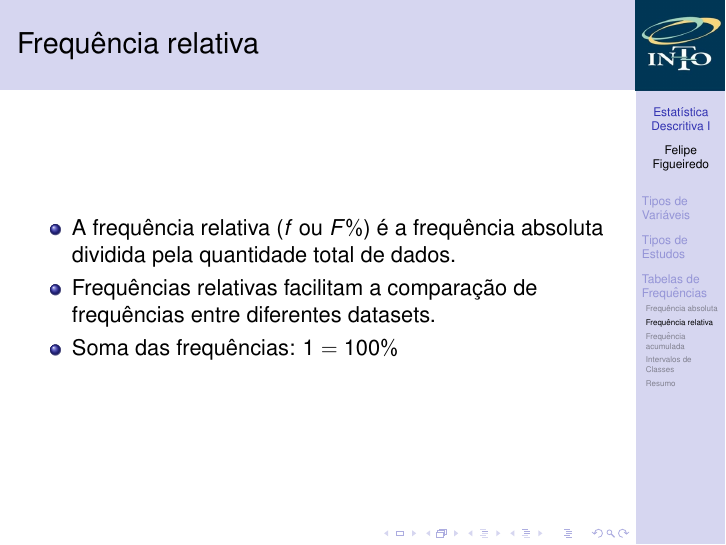
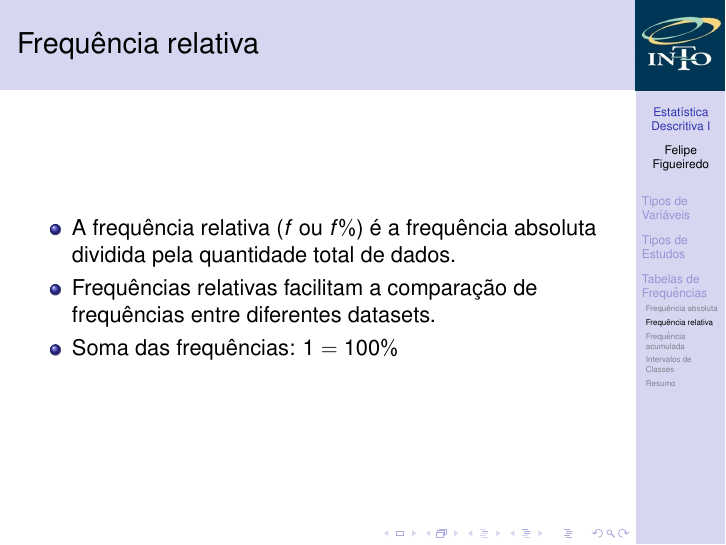
Before and after one commit to philsf/Bioestatistica, LaTeX slides (Aulas/BE-Descritiva_I.tex): page 32 of 45. Compiled offline with pdfLaTeX.

Commit message:
Freq relativa
Notação

```diff
--- a/Aulas/BE-Descritiva_I.tex
+++ b/Aulas/BE-Descritiva_I.tex
@@ -357,7 +357,7 @@ Variáveis quantitativas se subdividem em
 \subsection{Frequência relativa}
 \begin{frame}{Frequência relativa}
   \begin{itemize}
-  \item A frequência relativa ($f$ ou $F\%$) é a frequência absoluta
+  \item A frequência relativa ($f$ ou $f\%$) é a frequência absoluta
     dividida pela quantidade total de dados.
   \item Frequências relativas facilitam a comparação de frequências
     entre diferentes datasets.
```
